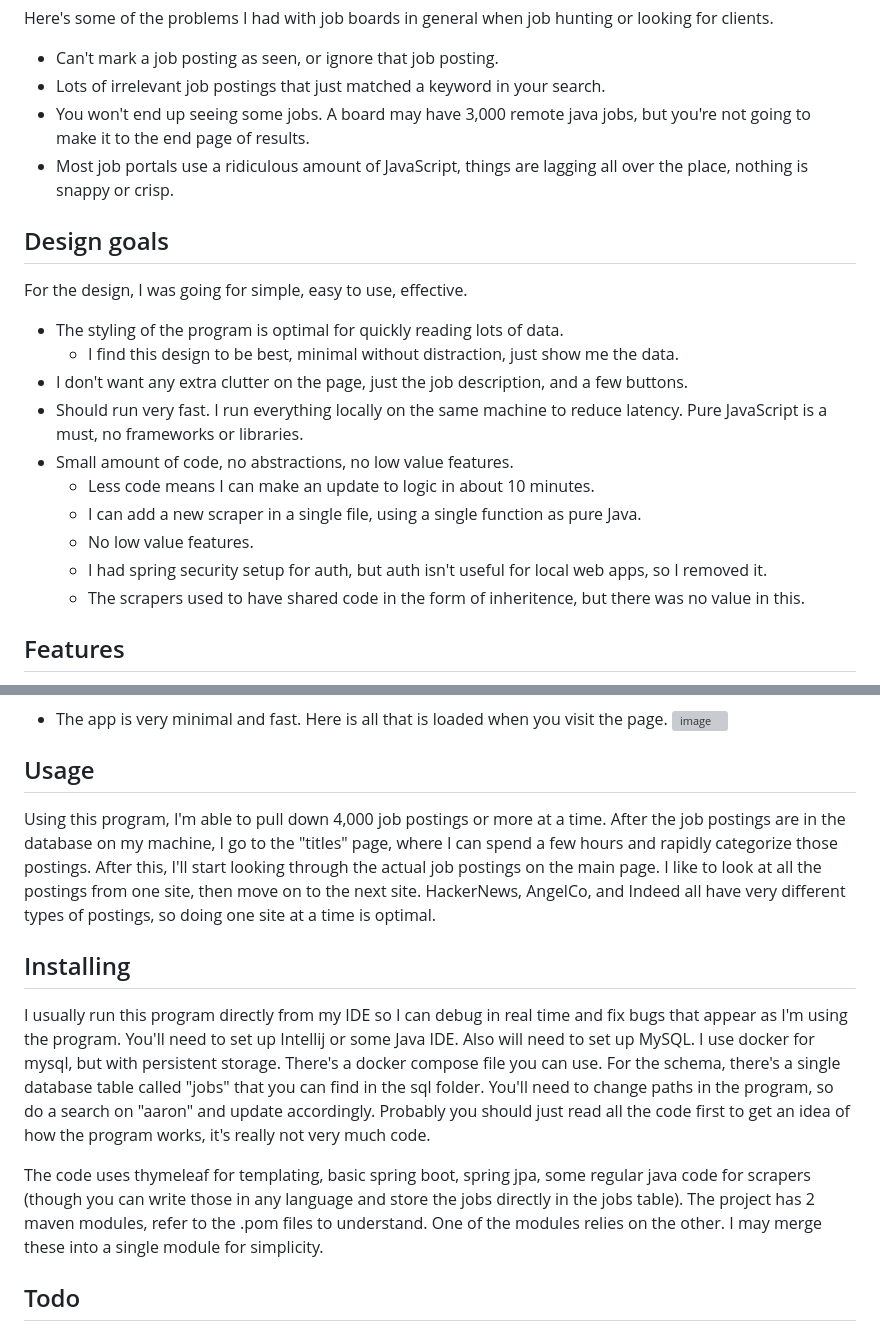
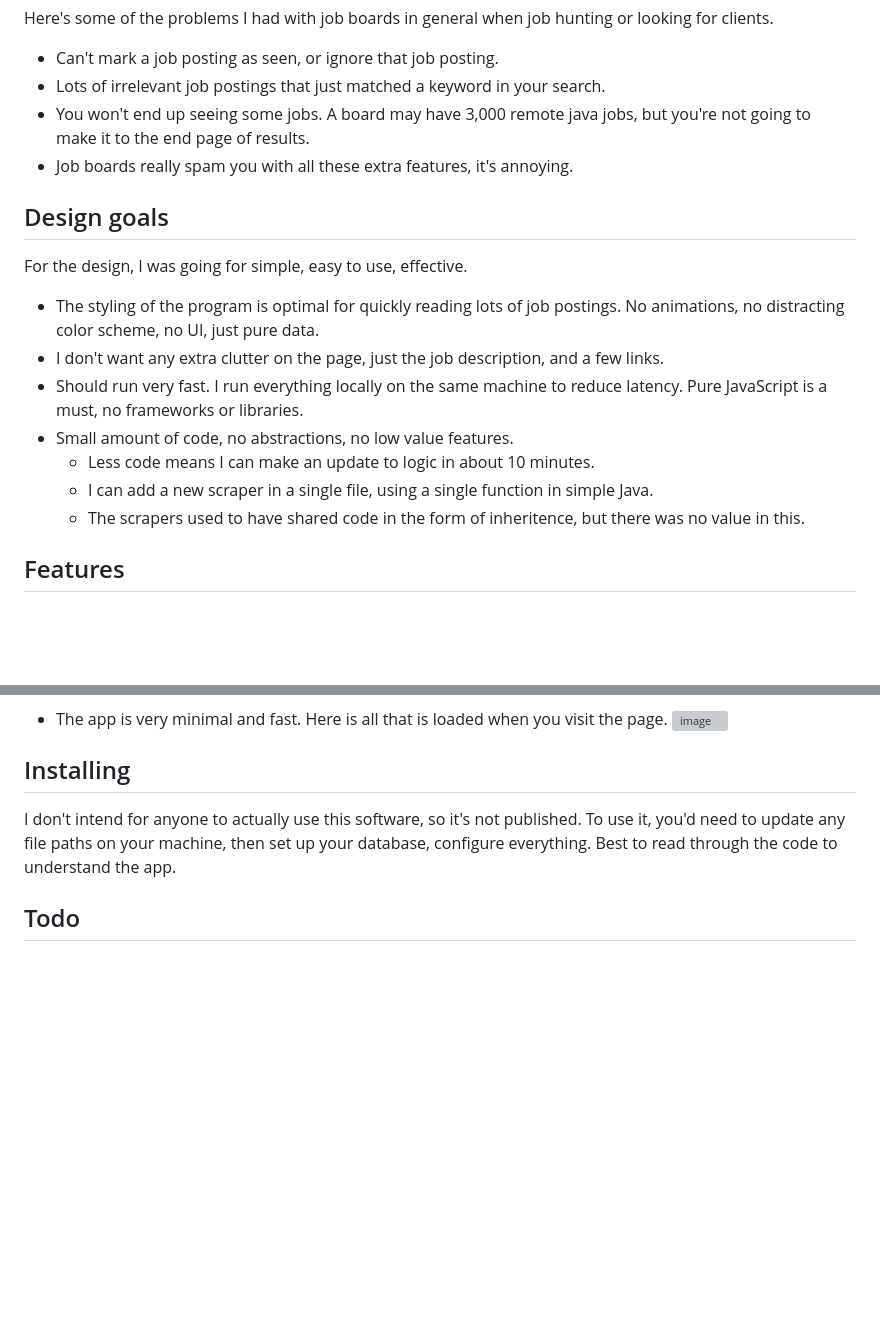
Before and after one commit to ajisaac/jobs, a Markdown page: README.md, 2 parts joined by grey strips. GitHub-like rendering; blank space fills up the shorter version; grey boxes are pictures that could not be loaded.

```diff
--- a/README.md
+++ b/README.md
@@ -9,21 +9,18 @@ Here's some of the problems I had with job boards in general when job hunting or
 - Lots of irrelevant job postings that just matched a keyword in your search.
 - You won't end up seeing some jobs. A board may have 3,000 remote java jobs, but you're not going to make it to the end
   page of results.
-- Most job portals use a ridiculous amount of JavaScript, things are lagging all over the place, nothing is snappy or crisp.
+- Job boards really spam you with all these extra features, it's annoying.
 
 ## Design goals
 
 For the design, I was going for simple, easy to use, effective.
 
-- The styling of the program is optimal for quickly reading lots of data.
-  - I find this design to be best, minimal without distraction, just show me the data.
-- I don't want any extra clutter on the page, just the job description, and a few buttons.
+- The styling of the program is optimal for quickly reading lots of job postings. No animations, no distracting color scheme, no UI, just pure data.
+- I don't want any extra clutter on the page, just the job description, and a few links.
 - Should run very fast. I run everything locally on the same machine to reduce latency. Pure JavaScript is a must, no frameworks or libraries.
 - Small amount of code, no abstractions, no low value features.
   - Less code means I can make an update to logic in about 10 minutes.
-  - I can add a new scraper in a single file, using a single function as pure Java.
-  - No low value features.
-  - I had spring security setup for auth, but auth isn't useful for local web apps, so I removed it.
+  - I can add a new scraper in a single file, using a single function in simple Java.
   - The scrapers used to have shared code in the form of inheritence, but there was no value in this.
 
 ## Features
@@ -49,16 +46,9 @@ There's only a few features.
 - The app is very minimal and fast. Here is all that is loaded when you visit the page.
 ![image](https://github.com/user-attachments/assets/6e05f90d-218a-4ef4-bfc0-f11aa1010e32)
 
-
-## Usage
-
-Using this program, I'm able to pull down 4,000 job postings or more at a time. After the job postings are in the database on my machine, I go to the "titles" page, where I can spend a few hours and rapidly categorize those postings. After this, I'll start looking through the actual job postings on the main page. I like to look at all the postings from one site, then move on to the next site. HackerNews, AngelCo, and Indeed all have very different types of postings, so doing one site at a time is optimal.
-
 ## Installing
 
-I usually run this program directly from my IDE so I can debug in real time and fix bugs that appear as I'm using the program. You'll need to set up Intellij or some Java IDE. Also will need to set up MySQL. I use docker for mysql, but with persistent storage. There's a docker compose file you can use. For the schema, there's a single database table called "jobs" that you can find in the sql folder. You'll need to change paths in the program, so do a search on "aaron" and update accordingly. Probably you should just read all the code first to get an idea of how the program works, it's really not very much code.
-
-The code uses thymeleaf for templating, basic spring boot, spring jpa, some regular java code for scrapers (though you can write those in any language and store the jobs directly in the jobs table). The project has 2 maven modules, refer to the .pom files to understand. One of the modules relies on the other. I may merge these into a single module for simplicity.
+I don't intend for anyone to actually use this software, so it's not published. To use it, you'd need to update any file paths on your machine, then set up your database, configure everything. Best to read through the code to understand the app.
 
 ## Todo
 
```
